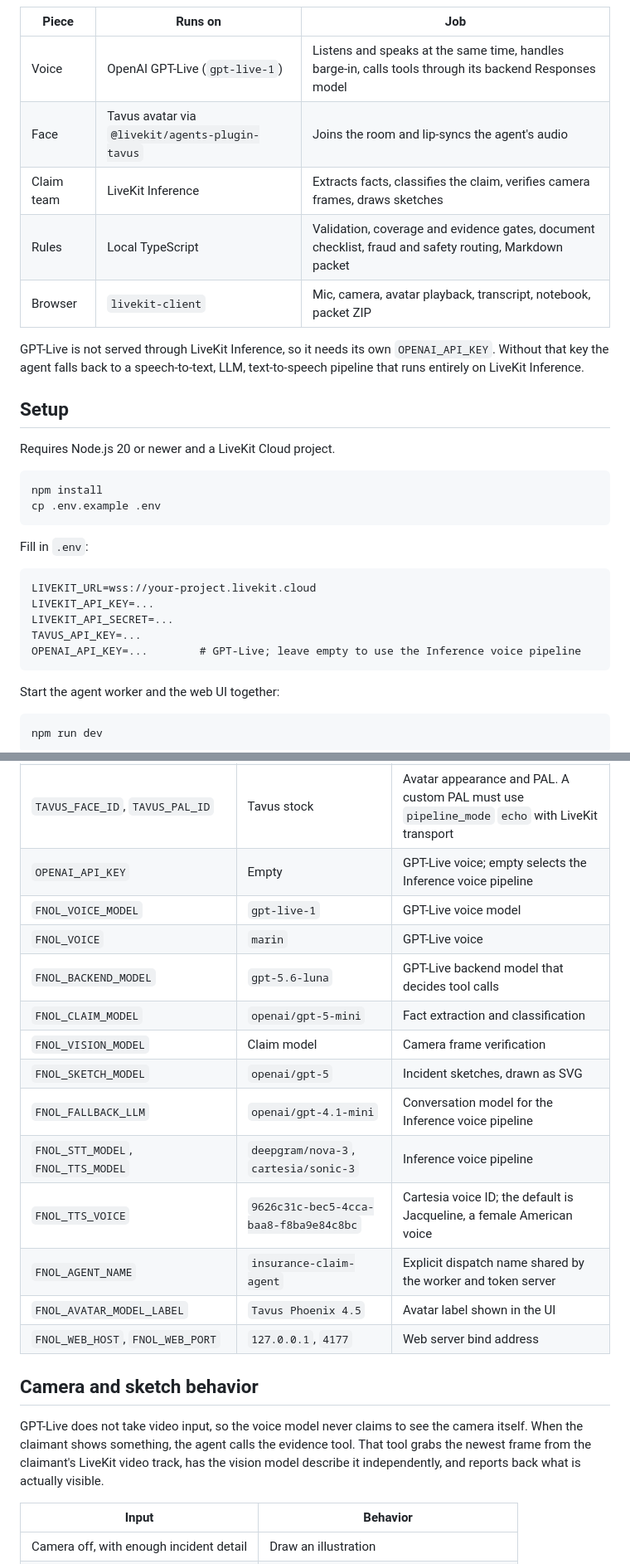
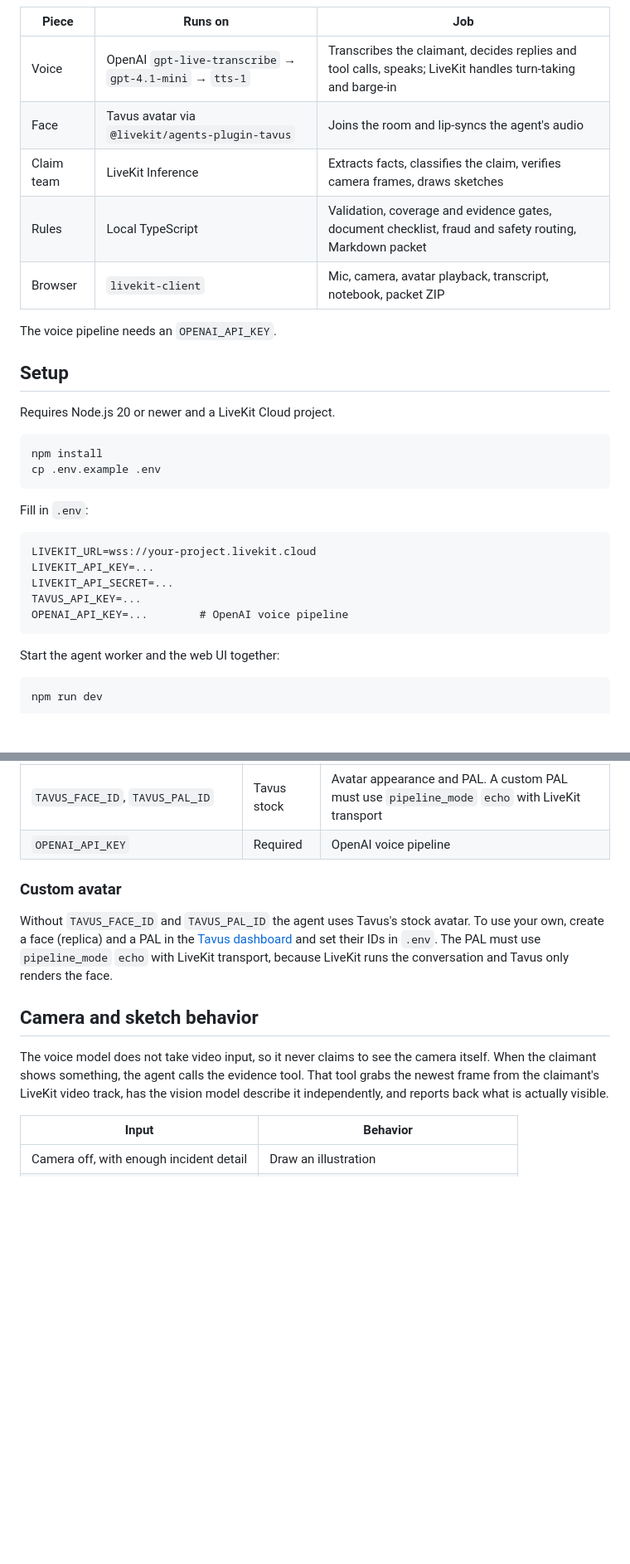
Before and after one commit to ggarber/insurance_claim_live_agent_team, a Markdown page: README.md, 2 parts joined by grey strips. Shown at 83% size. Rendered like a GitHub page; blank space fills up the shorter version.

````diff
--- a/README.md
+++ b/README.md
@@ -11,12 +25,12 @@ The agent records details in a field notebook, checks mock policy records, and a
 | Piece | Runs on | Job |
 | --- | --- | --- |
-| Voice | OpenAI GPT-Live (`gpt-live-1`) | Listens and speaks at the same time, handles barge-in, calls tools through its backend Responses model |
+| Voice | OpenAI `gpt-live-transcribe` → `gpt-4.1-mini` → `tts-1` | Transcribes the claimant, decides replies and tool calls, speaks; LiveKit handles turn-taking and barge-in |
 | Face | Tavus avatar via `@livekit/agents-plugin-tavus` | Joins the room and lip-syncs the agent's audio |
 | Claim team | LiveKit Inference | Extracts facts, classifies the claim, verifies camera frames, draws sketches |
 | Rules | Local TypeScript | Validation, coverage and evidence gates, document checklist, fraud and safety routing, Markdown packet |
 | Browser | `livekit-client` | Mic, camera, avatar playback, transcript, notebook, packet ZIP |
 
-GPT-Live is not served through LiveKit Inference, so it needs its own `OPENAI_API_KEY`. Without that key the agent falls back to a speech-to-text, LLM, text-to-speech pipeline that runs entirely on LiveKit Inference.
+The voice pipeline needs an `OPENAI_API_KEY`.
 
 ## Setup
 
@@ -34,7 +48,7 @@ LIVEKIT_URL=wss://your-project.livekit.cloud
 LIVEKIT_API_KEY=...
 LIVEKIT_API_SECRET=...
 TAVUS_API_KEY=...
-OPENAI_API_KEY=...        # GPT-Live; leave empty to use the Inference voice pipeline
+OPENAI_API_KEY=...        # OpenAI voice pipeline
 ```
 
 Start the agent worker and the web UI together:
@@ -73,23 +87,15 @@ Restart after changing `.env`.
 | `LIVEKIT_URL`, `LIVEKIT_API_KEY`, `LIVEKIT_API_SECRET` | Required | Room connection, token minting, and LiveKit Inference |
 | `TAVUS_API_KEY` | Empty | Tavus avatar; empty means voice only |
 | `TAVUS_FACE_ID`, `TAVUS_PAL_ID` | Tavus stock | Avatar appearance and PAL. A custom PAL must use `pipeline_mode` `echo` with LiveKit transport |
-| `OPENAI_API_KEY` | Empty | GPT-Live voice; empty selects the Inference voice pipeline |
-| `FNOL_VOICE_MODEL` | `gpt-live-1` | GPT-Live voice model |
-| `FNOL_VOICE` | `marin` | GPT-Live voice |
-| `FNOL_BACKEND_MODEL` | `gpt-5.6-luna` | GPT-Live backend model that decides tool calls |
-| `FNOL_CLAIM_MODEL` | `openai/gpt-5-mini` | Fact extraction and classification |
-| `FNOL_VISION_MODEL` | Claim model | Camera frame verification |
-| `FNOL_SKETCH_MODEL` | `openai/gpt-5` | Incident sketches, drawn as SVG |
-| `FNOL_FALLBACK_LLM` | `openai/gpt-4.1-mini` | Conversation model for the Inference voice pipeline |
-| `FNOL_STT_MODEL`, `FNOL_TTS_MODEL` | `deepgram/nova-3`, `cartesia/sonic-3` | Inference voice pipeline |
-| `FNOL_TTS_VOICE` | `9626c31c-bec5-4cca-baa8-f8ba9e84c8bc` | Cartesia voice ID; the default is Jacqueline, a female American voice |
-| `FNOL_AGENT_NAME` | `insurance-claim-agent` | Explicit dispatch name shared by the worker and token server |
-| `FNOL_AVATAR_MODEL_LABEL` | `Tavus Phoenix 4.5` | Avatar label shown in the UI |
-| `FNOL_WEB_HOST`, `FNOL_WEB_PORT` | `127.0.0.1`, `4177` | Web server bind address |
+| `OPENAI_API_KEY` | Required | OpenAI voice pipeline |
+
+### Custom avatar
+
+Without `TAVUS_FACE_ID` and `TAVUS_PAL_ID` the agent uses Tavus's stock avatar. To use your own, create a face (replica) and a PAL in the [Tavus dashboard](https://platform.tavus.io/) and set their IDs in `.env`. The PAL must use `pipeline_mode` `echo` with LiveKit transport, because LiveKit runs the conversation and Tavus only renders the face.
 
 ## Camera and sketch behavior
 
-GPT-Live does not take video input, so the voice model never claims to see the camera itself. When the claimant shows something, the agent calls the evidence tool. That tool grabs the newest frame from the claimant's LiveKit video track, has the vision model describe it independently, and reports back what is actually visible.
+The voice model does not take video input, so it never claims to see the camera itself. When the claimant shows something, the agent calls the evidence tool. That tool grabs the newest frame from the claimant's LiveKit video track, has the vision model describe it independently, and reports back what is actually visible.
 
 | Input | Behavior |
 | --- | --- |
````
Also changed, not shown: other parts of README.md (+19 -5 lines), assets/insurance-claim-live-agent-team-notebook.png (deleted), assets/screenshot.png (added), 12 other files.
